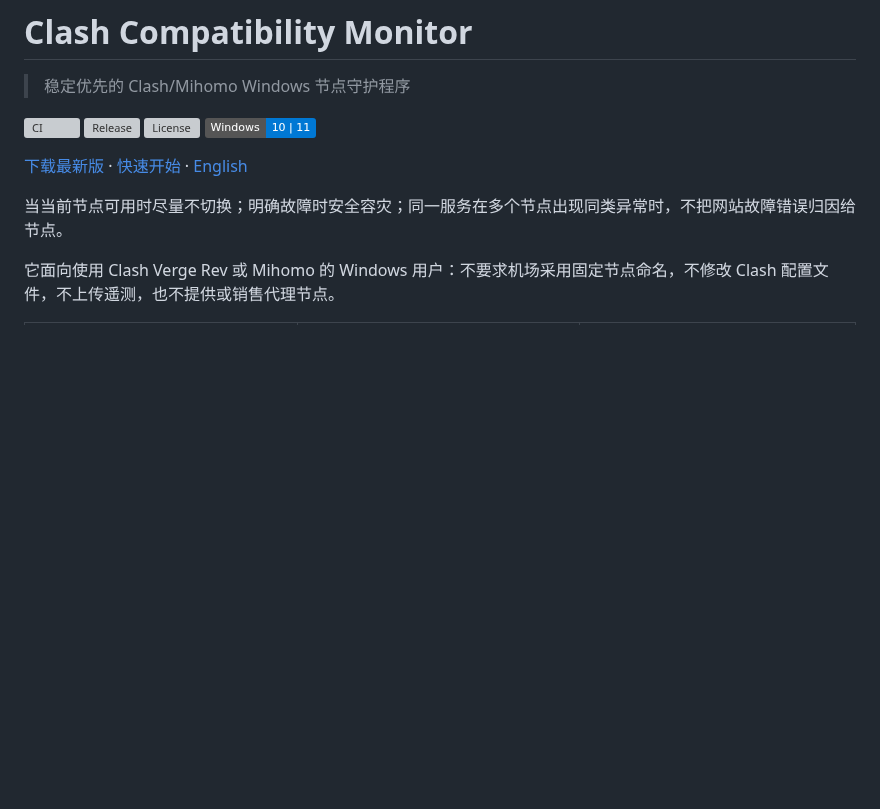
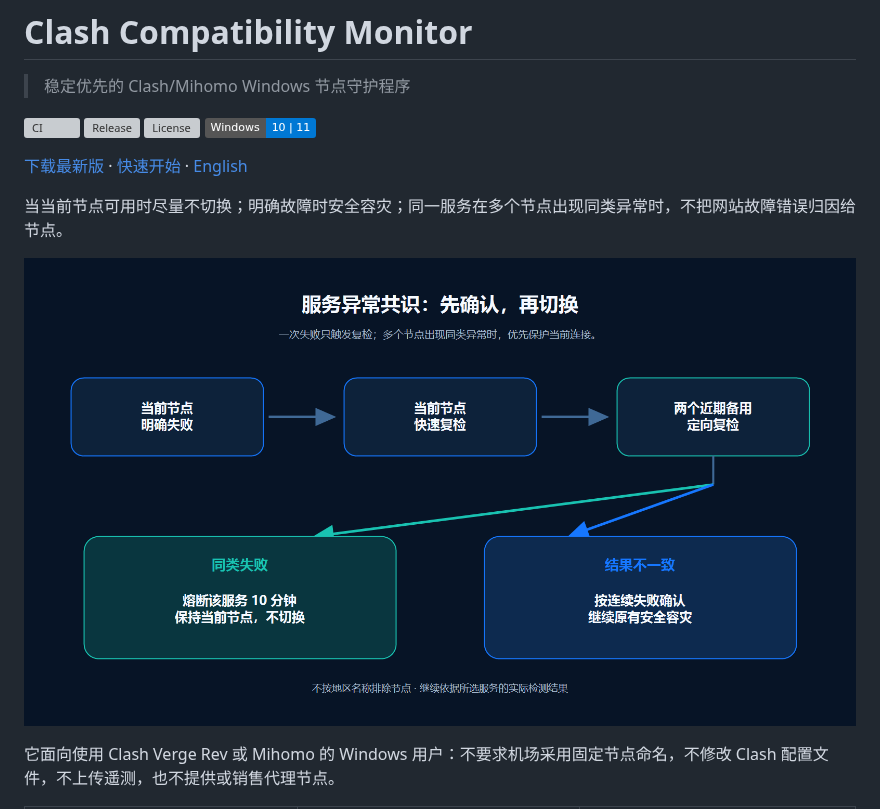
Before and after one commit to tejamanilannya593-arch/clash-compat-monitor, a Markdown page: README.md, the part around the change. Rendered like a GitHub page; pictures changed too: docs/images/service-incident-flow.png (added); badges without logos; blank space fills up the shorter version; grey boxes are pictures that could not be loaded.

Commit message:
docs: add GitHub launch visuals

```diff
--- a/README.md
+++ b/README.md
@@ -10,6 +10,8 @@
 [下载最新版](https://github.com/tejamanilannya593-arch/clash-compat-monitor/releases/latest) · [快速开始](QUICKSTART.md) · [English](README.en.md)
 
 当当前节点可用时尽量不切换；明确故障时安全容灾；同一服务在多个节点出现同类异常时，不把网站故障错误归因给节点。
+
+![服务异常判断流程](docs/images/service-incident-flow.png)
 
 它面向使用 Clash Verge Rev 或 Mihomo 的 Windows 用户：不要求机场采用固定节点命名，不修改 Clash 配置文件，不上传遥测，也不提供或销售代理节点。
 
```
Also changed, not shown: assets/social-preview.png (added), 1 other file.
